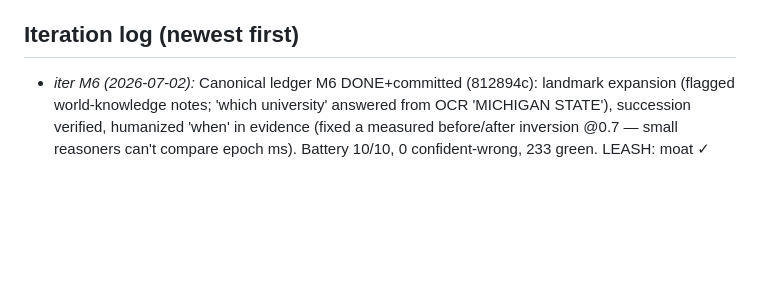
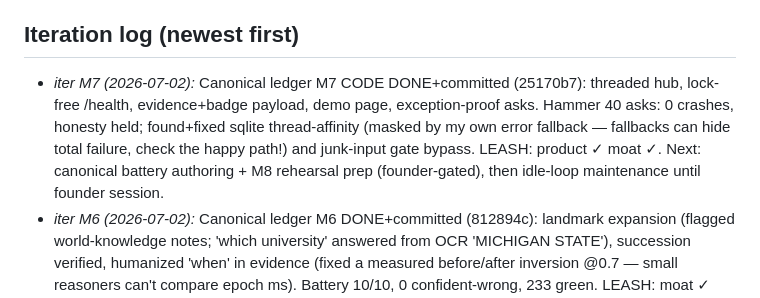
Before and after one commit to zer00318/soma, a Markdown page: ops/LOOP_LEASH.md, the part around the change. Drawn GitHub-style; blank space fills up the shorter version.

Commit message:
ledger: M7 checked off with hammer-measured DoD (protocol §3.5)
Co-Authored-By: Claude Fable 5 <noreply@anthropic.com>

```diff
--- a/ops/LOOP_LEASH.md
+++ b/ops/LOOP_LEASH.md
@@ -37,6 +37,12 @@ A **working prototype** that feels like *magic — "it remembers everything"*
 - Failing #6 → move the heavy compute to a background gemma job; keep my turn light.
 
 ## Iteration log (newest first)
+- _iter M7 (2026-07-02):_ Canonical ledger M7 CODE DONE+committed (25170b7): threaded hub,
+  lock-free /health, evidence+badge payload, demo page, exception-proof asks. Hammer 40 asks:
+  0 crashes, honesty held; found+fixed sqlite thread-affinity (masked by my own error
+  fallback — fallbacks can hide total failure, check the happy path!) and junk-input gate
+  bypass. LEASH: product ✓ moat ✓. Next: canonical battery authoring + M8 rehearsal prep
+  (founder-gated), then idle-loop maintenance until founder session.
 - _iter M6 (2026-07-02):_ Canonical ledger M6 DONE+committed (812894c): landmark expansion
   (flagged world-knowledge notes; 'which university' answered from OCR 'MICHIGAN STATE'),
   succession verified, humanized 'when' in evidence (fixed a measured before/after inversion
```
Also changed, not shown: ops/CANONICAL_SPEC.md (+9 -5 lines).
